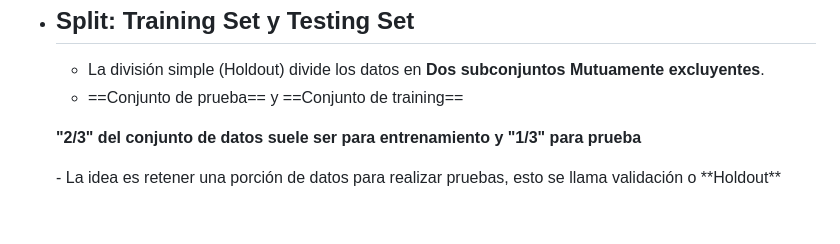
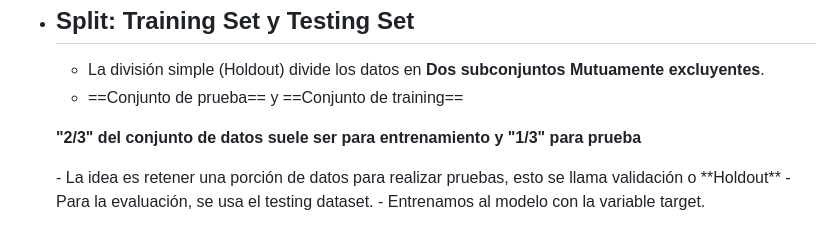
Before and after one commit to SantiagoMSalazar/Booky, a Markdown page: Artificial intelligence/Machine Learning y Feature Selection.md, the part around the change. Drawn GitHub-style.

Commit message:
vault backup: 2023-06-20 10:32:01

```diff
--- a/Artificial intelligence/Machine Learning y Feature Selection.md
+++ b/Artificial intelligence/Machine Learning y Feature Selection.md
@@ -165,3 +165,5 @@ Cuando los valores son nominales (Que se puede clasificar en valores.)
 	- ==Conjunto de prueba== y ==Conjunto de training==
 	 <p style="border-style:solid;border-color: rgb(90,130,100); padding: 10px; border-radius: 20px;color:rbg(110,120,130)"><b>"2/3" del conjunto de datos suele ser para entrenamiento y "1/3" para prueba</b></p>
 	- La idea es retener una porción de datos para realizar pruebas, esto se llama validación o **Holdout**
+	- Para la evaluación, se usa el testing dataset.
+	- Entrenamos al modelo con la variable target.
```
